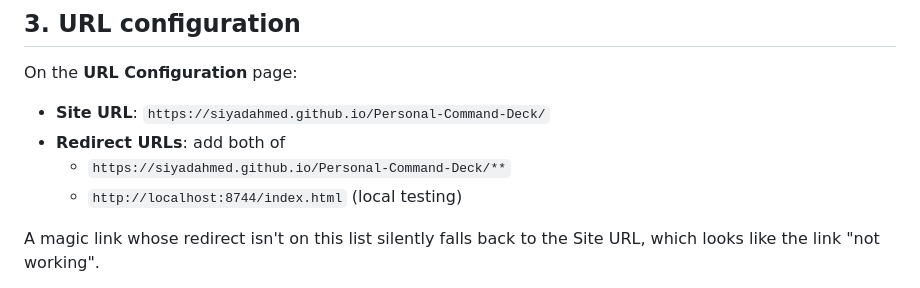
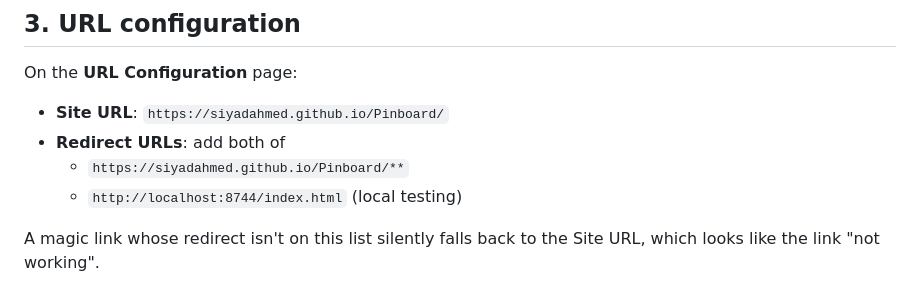
Before and after one commit to siyadahmed/Personal-Command-Deck, a Markdown page: SETUP.md, the part around the change. Drawn GitHub-style.

Commit message:
Point setup runbook at the renamed Pinboard repo
The repo moved from Personal-Command-Deck to Pinboard, which moves the
GitHub Pages site with it. Pages does not redirect, so the Site URL and
Redirect URLs entered into Supabase must use the new address.

Co-Authored-By: Claude Opus 5 <noreply@anthropic.com>

```diff
--- a/SETUP.md
+++ b/SETUP.md
@@ -53,9 +53,9 @@ out of your own sign-ins while testing.
 
 On the **URL Configuration** page:
 
-- **Site URL**: `https://siyadahmed.github.io/Personal-Command-Deck/`
+- **Site URL**: `https://siyadahmed.github.io/Pinboard/`
 - **Redirect URLs**: add both of
-  - `https://siyadahmed.github.io/Personal-Command-Deck/**`
+  - `https://siyadahmed.github.io/Pinboard/**`
   - `http://localhost:8744/index.html` (local testing)
 
 A magic link whose redirect isn't on this list silently falls back to the
```
